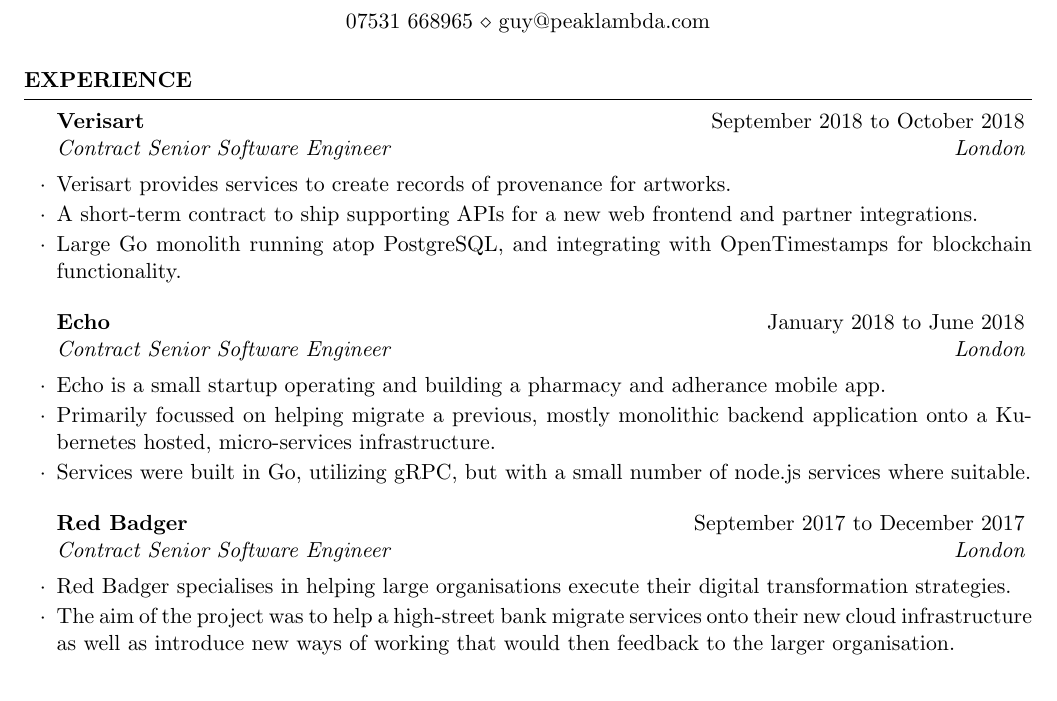
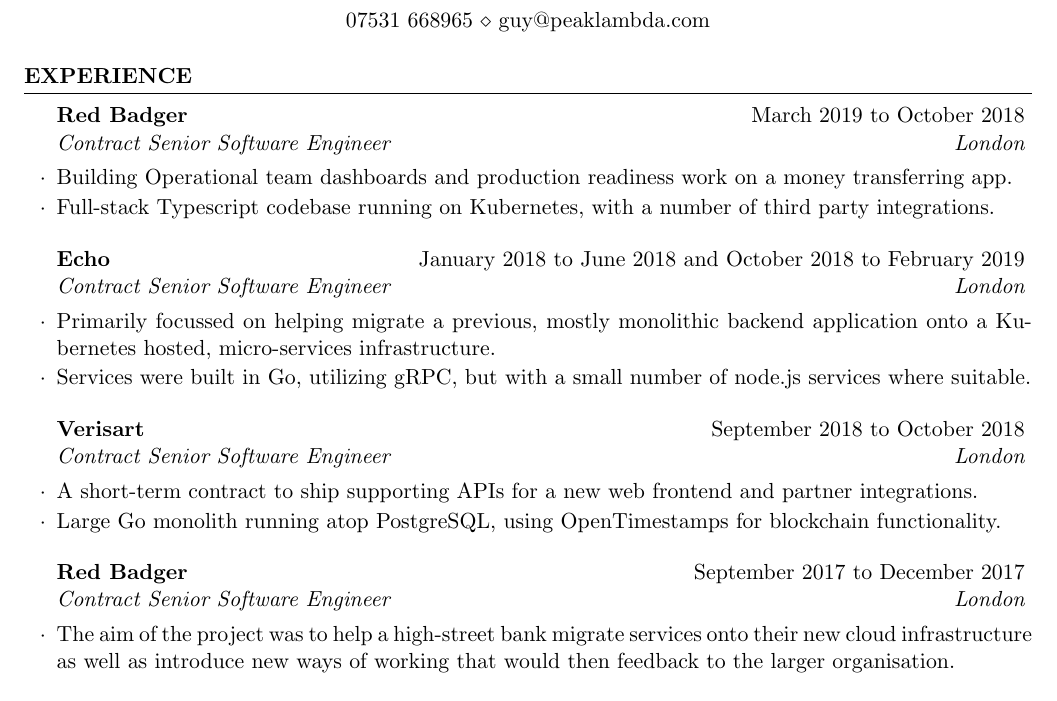
Before and after one commit to rumblesan/cv, a LaTeX CV (cv.tex): part of page 1 of 2, cut so that both start at the same text. Compiled offline with pdfLaTeX.

Commit message:
Update CV

```diff
--- a/cv.tex
+++ b/cv.tex
@@ -42,24 +42,28 @@
 
 \begin{rSection}{Experience}
 
-  \begin{rExperience}{Verisart}{September 2018 to October 2018}{Contract Senior Software Engineer}{London}
-  \item Verisart provides services to create records of provenance for artworks.
-  \item A short-term contract to ship supporting APIs for a new web frontend and partner integrations.
-  \item Large Go monolith running atop PostgreSQL, and integrating with OpenTimestamps for blockchain functionality.
+  \begin{rExperience}{Red Badger}{March 2019 to October 2018}{Contract Senior Software Engineer}{London}
+  \item Building Operational team dashboards and production readiness work on a money transferring app.
+  \item Full-stack Typescript codebase running on Kubernetes, with a number of third party integrations.
   \end{rExperience}
 
   %------------------------------------------------
 
-  \begin{rExperience}{Echo}{January 2018 to June 2018}{Contract Senior Software Engineer}{London}
-  \item Echo is a small startup operating and building a pharmacy and adherance mobile app.
+  \begin{rExperience}{Echo}{January 2018 to June 2018 and October 2018 to February 2019}{Contract Senior Software Engineer}{London}
   \item Primarily focussed on helping migrate a previous, mostly monolithic backend application onto a Kubernetes hosted, micro-services infrastructure.
   \item Services were built in Go, utilizing gRPC, but with a small number of node.js services where suitable.
   \end{rExperience}
 
   %------------------------------------------------
 
+  \begin{rExperience}{Verisart}{September 2018 to October 2018}{Contract Senior Software Engineer}{London}
+  \item A short-term contract to ship supporting APIs for a new web frontend and partner integrations.
+  \item Large Go monolith running atop PostgreSQL, using OpenTimestamps for blockchain functionality.
+  \end{rExperience}
+
+  %------------------------------------------------
+
   \begin{rExperience}{Red Badger}{September 2017 to December 2017}{Contract Senior Software Engineer}{London}
-  \item Red Badger specialises in helping large organisations execute their digital transformation strategies.
   \item The aim of the project was to help a high-street bank migrate services onto their new cloud infrastructure as well as introduce new ways of working that would then feedback to the larger organisation.
   \end{rExperience}
 
```
